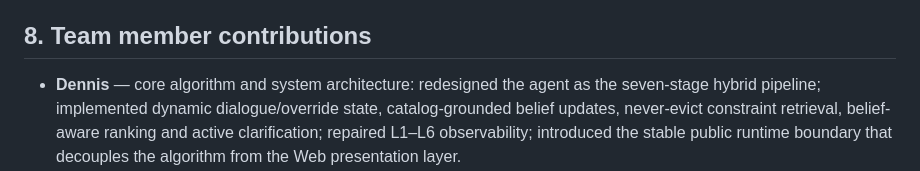
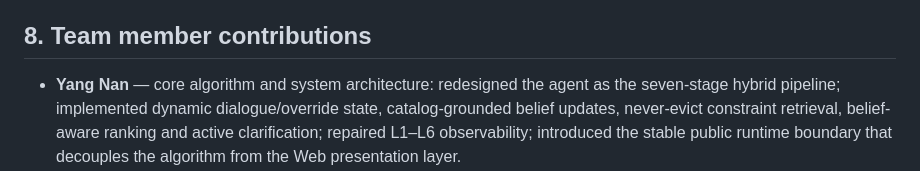
Before and after one commit to app9988/Competition2026, a Markdown page: README.md, the part around the change. Rendered like a GitHub page.

```diff
--- a/README.md
+++ b/README.md
@@ -298,7 +298,7 @@ and all 3 official evaluator tests.
 
 ## 8. Team member contributions
 
-- **Dennis** — core algorithm and system architecture: redesigned the agent as
+- **Yang Nan** — core algorithm and system architecture: redesigned the agent as
   the seven-stage hybrid pipeline; implemented dynamic dialogue/override state,
   catalog-grounded belief updates, never-evict constraint retrieval,
   belief-aware ranking and active clarification; repaired L1–L6 observability;
```
